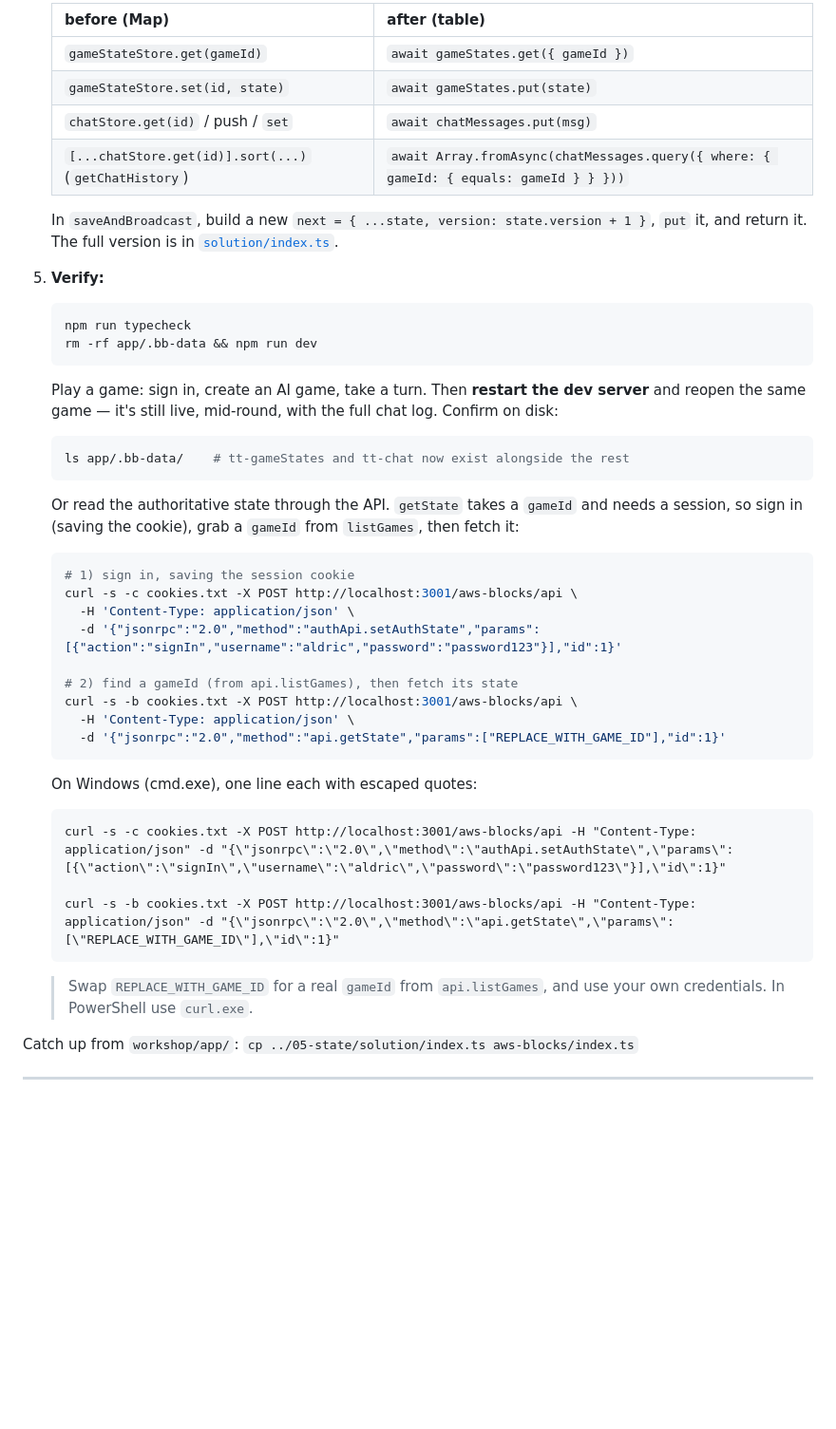
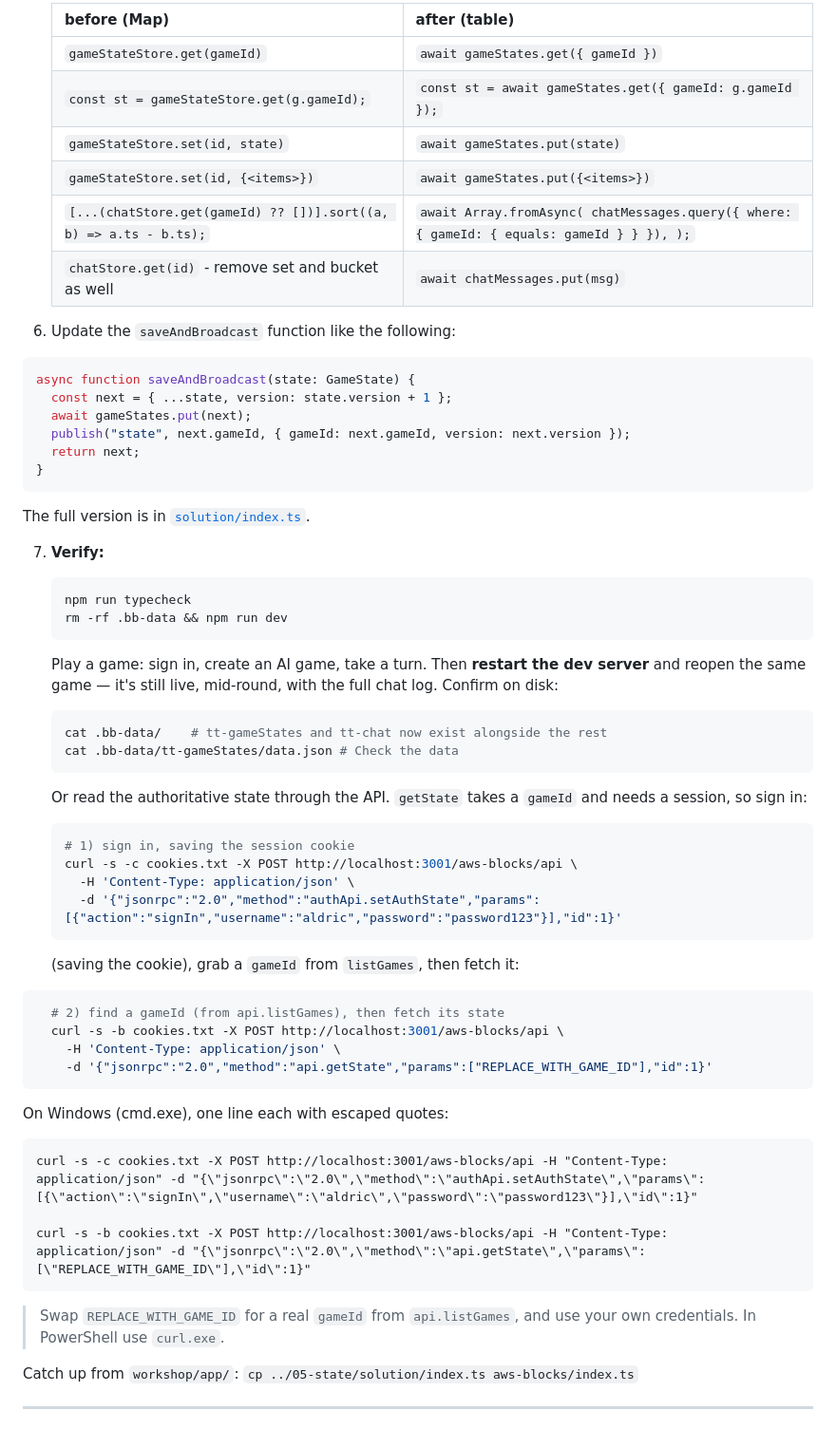
Before and after one commit to salihgueler/tabletop-game-room-experience, a Markdown page: workshop/05-state/README.md, the part around one of its changes. Shown at 95% size. Drawn GitHub-style; blank space fills up the shorter version.

````diff
--- a/workshop/05-state/README.md
+++ b/workshop/05-state/README.md
@@ -84,19 +153,31 @@ d20 roll, the DC check, narration, and turn order end to end.
 
-   | before (Map)                                          | after (table)                                                                          |
-   | ----------------------------------------------------- | -------------------------------------------------------------------------------------- |
-   | `gameStateStore.get(gameId)`                          | `await gameStates.get({ gameId })`                                                     |
-   | `gameStateStore.set(id, state)`                       | `await gameStates.put(state)`                                                          |
-   | `chatStore.get(id)` / push / `set`                    | `await chatMessages.put(msg)`                                                          |
-   | `[...chatStore.get(id)].sort(...)` (`getChatHistory`) | `await Array.fromAsync(chatMessages.query({ where: { gameId: { equals: gameId } } }))` |
+   | before (Map)                                                      | after (table)                                                                              |
+   | ----------------------------------------------------------------- | ------------------------------------------------------------------------------------------ |
+   | `gameStateStore.get(gameId)`                                      | `await gameStates.get({ gameId })`                                                         |
+   | `const st = gameStateStore.get(g.gameId);`                        | `const st = await gameStates.get({ gameId: g.gameId });`                                   |
+   | `gameStateStore.set(id, state)`                                   | `await gameStates.put(state)`                                                              |
+   | `gameStateStore.set(id, {<items>})`                               | `await gameStates.put({<items>})`                                                          |
+   | `[...(chatStore.get(gameId) ?? [])].sort((a, b) => a.ts - b.ts);` | `await Array.fromAsync( chatMessages.query({ where: { gameId: { equals: gameId } } }), );` |
+   | `chatStore.get(id)` - remove set and bucket as well               | `await chatMessages.put(msg)`                                                              |
 
-   In `saveAndBroadcast`, build a new `next = { ...state, version: state.version + 1 }`,
-   `put` it, and return it. The full version is in [`solution/index.ts`](solution/index.ts).
+6. Update the `saveAndBroadcast` function like the following:
 
-5. **Verify:**
+```ts
+async function saveAndBroadcast(state: GameState) {
+  const next = { ...state, version: state.version + 1 };
+  await gameStates.put(next);
+  publish("state", next.gameId, { gameId: next.gameId, version: next.version });
+  return next;
+}
+```
+
+The full version is in [`solution/index.ts`](solution/index.ts).
+
+7. **Verify:**
 
    ```bash
    npm run typecheck
-   rm -rf app/.bb-data && npm run dev
+   rm -rf .bb-data && npm run dev
    ```
 
    Play a game: sign in, create an AI game, take a turn. Then **restart the dev server**
@@ -104,34 +185,39 @@ d20 roll, the DC check, narration, and turn order end to end.
    on disk:
 
    ```bash
-   ls app/.bb-data/    # tt-gameStates and tt-chat now exist alongside the rest
+   cat .bb-data/    # tt-gameStates and tt-chat now exist alongside the rest
+   cat .bb-data/tt-gameStates/data.json # Check the data
    ```
 
    Or read the authoritative state through the API. `getState` takes a `gameId` and needs a
-   session, so sign in (saving the cookie), grab a `gameId` from `listGames`, then fetch it:
+   session, so sign in:
 
    ```bash
    # 1) sign in, saving the session cookie
    curl -s -c cookies.txt -X POST http://localhost:3001/aws-blocks/api \
      -H 'Content-Type: application/json' \
      -d '{"jsonrpc":"2.0","method":"authApi.setAuthState","params":[{"action":"signIn","username":"aldric","password":"password123"}],"id":1}'
-
-   # 2) find a gameId (from api.listGames), then fetch its state
-   curl -s -b cookies.txt -X POST http://localhost:3001/aws-blocks/api \
-     -H 'Content-Type: application/json' \
-     -d '{"jsonrpc":"2.0","method":"api.getState","params":["REPLACE_WITH_GAME_ID"],"id":1}'
    ```
 
-   On Windows (cmd.exe), one line each with escaped quotes:
+   (saving the cookie), grab a `gameId` from `listGames`, then fetch it:
 
-   ```cmd
-   curl -s -c cookies.txt -X POST http://localhost:3001/aws-blocks/api -H "Content-Type: application/json" -d "{\"jsonrpc\":\"2.0\",\"method\":\"authApi.setAuthState\",\"params\":[{\"action\":\"signIn\",\"username\":\"aldric\",\"password\":\"password123\"}],\"id\":1}"
+```bash
+  # 2) find a gameId (from api.listGames), then fetch its state
+  curl -s -b cookies.txt -X POST http://localhost:3001/aws-blocks/api \
+    -H 'Content-Type: application/json' \
+    -d '{"jsonrpc":"2.0","method":"api.getState","params":["REPLACE_WITH_GAME_ID"],"id":1}'
+```
 
-   curl -s -b cookies.txt -X POST http://localhost:3001/aws-blocks/api -H "Content-Type: application/json" -d "{\"jsonrpc\":\"2.0\",\"method\":\"api.getState\",\"params\":[\"REPLACE_WITH_GAME_ID\"],\"id\":1}"
-   ```
+On Windows (cmd.exe), one line each with escaped quotes:
 
-   > Swap `REPLACE_WITH_GAME_ID` for a real `gameId` from `api.listGames`, and use your own
-   > credentials. In PowerShell use `curl.exe`.
+```cmd
+curl -s -c cookies.txt -X POST http://localhost:3001/aws-blocks/api -H "Content-Type: application/json" -d "{\"jsonrpc\":\"2.0\",\"method\":\"authApi.setAuthState\",\"params\":[{\"action\":\"signIn\",\"username\":\"aldric\",\"password\":\"password123\"}],\"id\":1}"
+
+curl -s -b cookies.txt -X POST http://localhost:3001/aws-blocks/api -H "Content-Type: application/json" -d "{\"jsonrpc\":\"2.0\",\"method\":\"api.getState\",\"params\":[\"REPLACE_WITH_GAME_ID\"],\"id\":1}"
+```
+
+> Swap `REPLACE_WITH_GAME_ID` for a real `gameId` from `api.listGames`, and use your own
+> credentials. In PowerShell use `curl.exe`.
 
 Catch up from `workshop/app/`: `cp ../05-state/solution/index.ts aws-blocks/index.ts`
 
````
Also changed, not shown: other parts of workshop/05-state/README.md (+75 -6 lines), workshop/06-realtime/README.md (+60 -22 lines).
